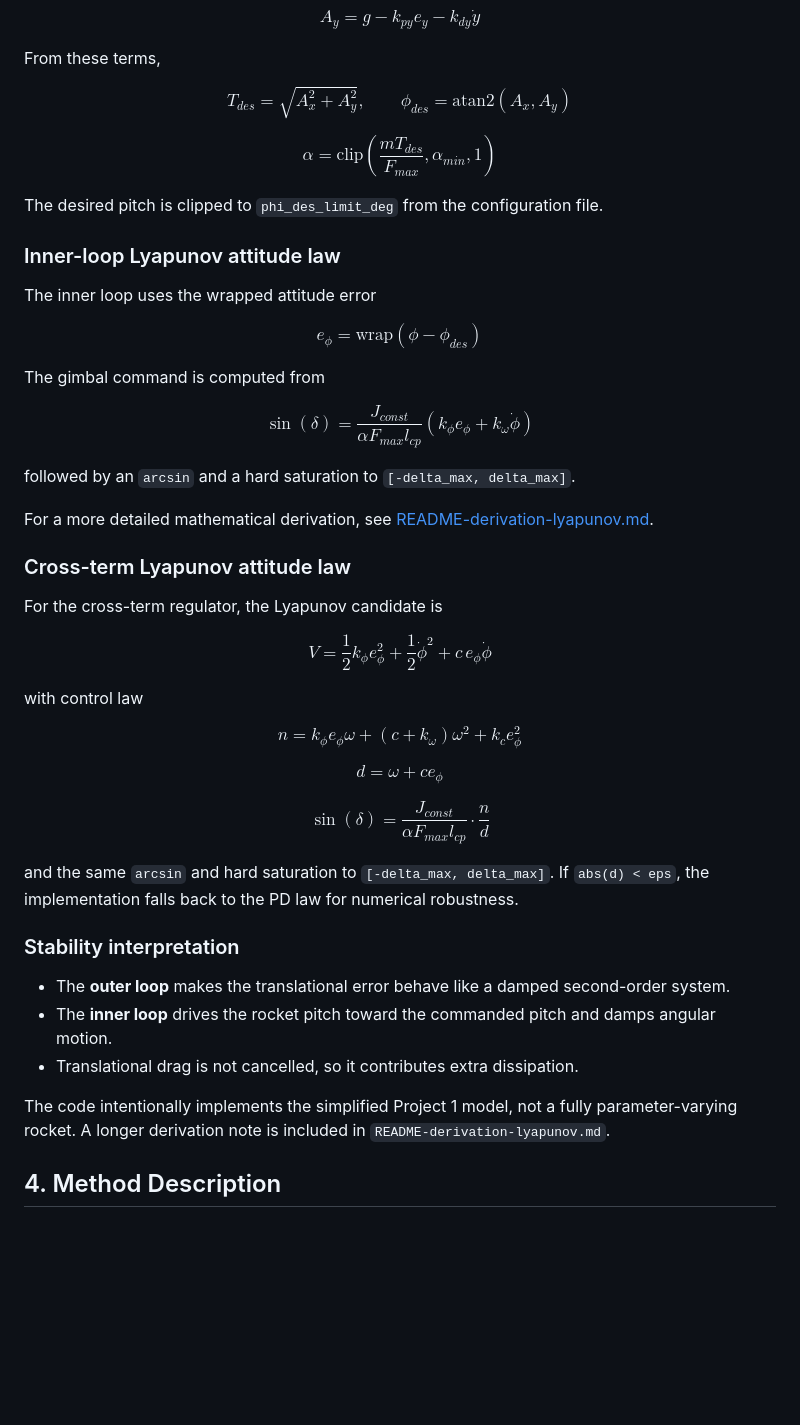
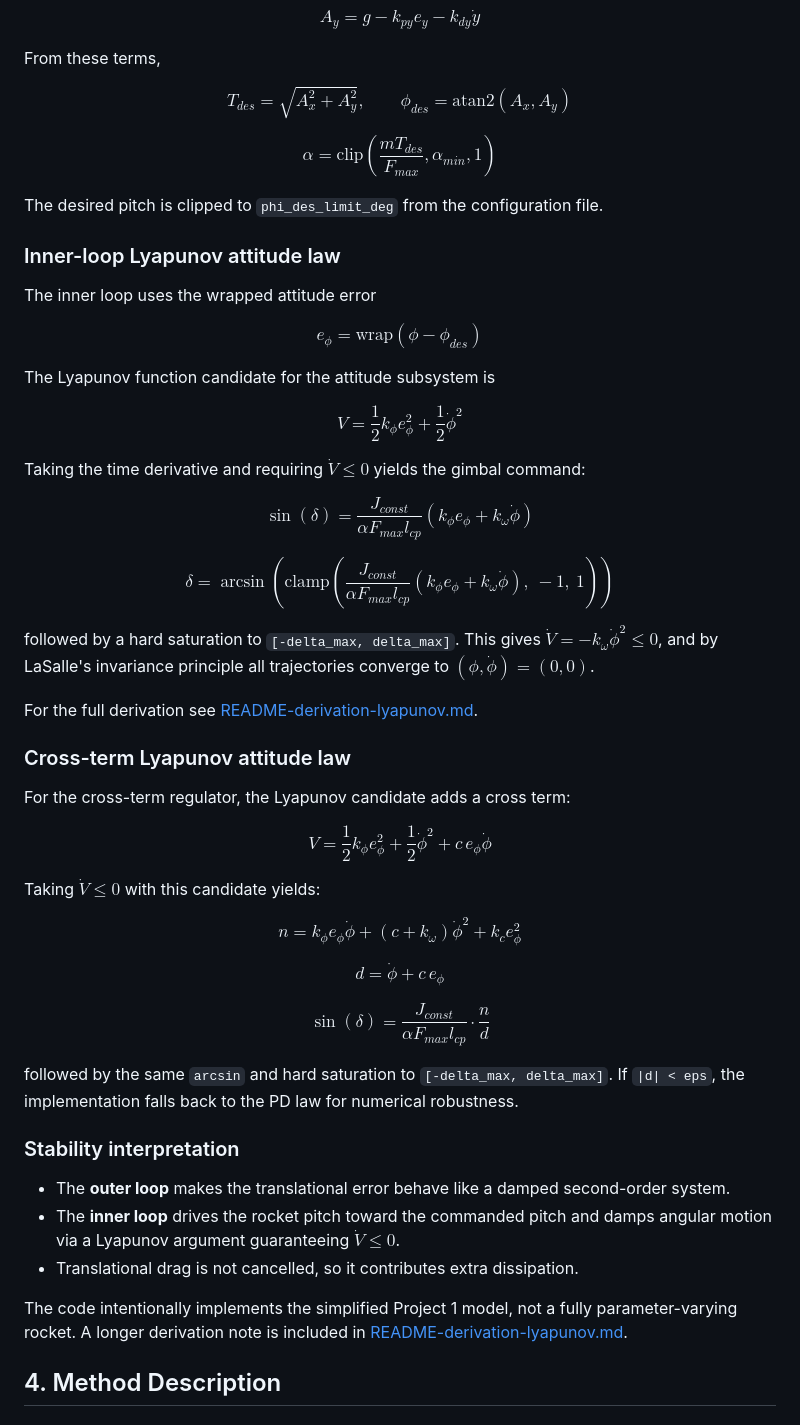
Before and after one commit to codhuck/rocket_hover_energy_based, a Markdown page: README.md, the part around the change. GitHub-like rendering; blank space fills up the shorter version.

Commit message:
fix: update theoretical section to match derivation and code

```diff
--- a/README.md
+++ b/README.md
@@ -162,62 +162,73 @@ $$
 From these terms,
 
 $$
-T_{des} = \sqrt{A_x^2 + A_y^2}, \qquad \phi_{des} = \text{atan2}(A_x, A_y)
+T_{des} = \sqrt{A_x^2 + A_y^2}, \qquad \phi_{des} = \mathrm{atan2}(A_x, A_y)
 $$
 
 $$
-\alpha = \text{clip}\left(\frac{m T_{des}}{F_{max}}, \alpha_{min}, 1\right)
+\alpha = \mathrm{clip}\left(\frac{m T_{des}}{F_{max}}, \alpha_{min}, 1\right)
 $$
 
 The desired pitch is clipped to `phi_des_limit_deg` from the configuration file.
 
 ### Inner-loop Lyapunov attitude law
+
 The inner loop uses the wrapped attitude error
 
 $$
-e_\phi = \text{wrap}(\phi - \phi_{des})
+e_\phi = \mathrm{wrap}(\phi - \phi_{des})
 $$
 
-The gimbal command is computed from
+The Lyapunov function candidate for the attitude subsystem is
+
+$$
+V = \frac{1}{2} k_\phi e_\phi^2 + \frac{1}{2} \dot{\phi}^2
+$$
+
+Taking the time derivative and requiring $\dot{V} \leq 0$ yields the gimbal command:
 
 $$
 \sin(\delta) = \frac{J_{const}}{\alpha F_{max} l_{cp}}\left(k_\phi e_\phi + k_\omega \dot{\phi}\right)
 $$
 
-followed by an `arcsin` and a hard saturation to `[-delta_max, delta_max]`.
+$$
+\delta = \arcsin\left(\mathrm{clamp}\left(\frac{J_{const}}{\alpha F_{max} l_{cp}}\left(k_\phi e_\phi + k_\omega \dot{\phi}\right),\ -1,\ 1\right)\right)
+$$
 
-For a more detailed mathematical derivation, see [README-derivation-lyapunov.md](README-derivation-lyapunov.md).
+followed by a hard saturation to `[-delta_max, delta_max]`. This gives $\dot{V} = -k_\omega \dot{\phi}^2 \leq 0$, and by LaSalle's invariance principle all trajectories converge to $(\phi, \dot{\phi}) = (0, 0)$.
+
+For the full derivation see [README-derivation-lyapunov.md](README-derivation-lyapunov.md).
 
 ### Cross-term Lyapunov attitude law
-For the cross-term regulator, the Lyapunov candidate is
+
+For the cross-term regulator, the Lyapunov candidate adds a cross term:
 
 $$
-V = \frac{1}{2}k_\phi e_\phi^2 + \frac{1}{2}\dot{\phi}^2 + c\,e_\phi \dot{\phi}
+V = \frac{1}{2}k_\phi e_\phi^2 + \frac{1}{2}\dot{\phi}^2 + c\, e_\phi \dot{\phi}
 $$
 
-with control law
+Taking $\dot{V} \leq 0$ with this candidate yields:
 
 $$
-n = k_\phi e_\phi \omega + (c + k_\omega)\omega^2 + k_c e_\phi^2
+n = k_\phi e_\phi \dot{\phi} + (c + k_\omega)\dot{\phi}^2 + k_c e_\phi^2
 $$
 
 $$
-d = \omega + c e_\phi
+d = \dot{\phi} + c\, e_\phi
 $$
 
 $$
 \sin(\delta) = \frac{J_{const}}{\alpha F_{max} l_{cp}} \cdot \frac{n}{d}
 $$
 
-and the same `arcsin` and hard saturation to `[-delta_max, delta_max]`.
-If `abs(d) < eps`, the implementation falls back to the PD law for numerical robustness.
+followed by the same `arcsin` and hard saturation to `[-delta_max, delta_max]`. If `|d| < eps`, the implementation falls back to the PD law for numerical robustness.
 
 ### Stability interpretation
 - The **outer loop** makes the translational error behave like a damped second-order system.
-- The **inner loop** drives the rocket pitch toward the commanded pitch and damps angular motion.
+- The **inner loop** drives the rocket pitch toward the commanded pitch and damps angular motion via a Lyapunov argument guaranteeing $\dot{V} \leq 0$.
 - Translational drag is not cancelled, so it contributes extra dissipation.
 
-The code intentionally implements the simplified Project 1 model, not a fully parameter-varying rocket. A longer derivation note is included in `README-derivation-lyapunov.md`.
+The code intentionally implements the simplified Project 1 model, not a fully parameter-varying rocket. A longer derivation note is included in [README-derivation-lyapunov.md](README-derivation-lyapunov.md).
 
 ## 4. Method Description
 ### Control pipeline
```
